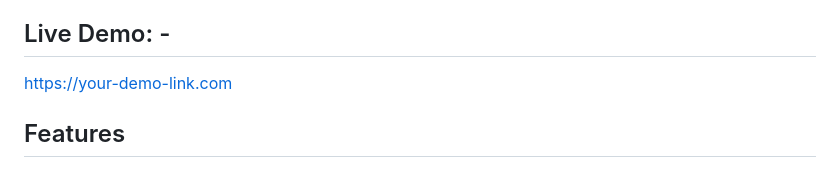
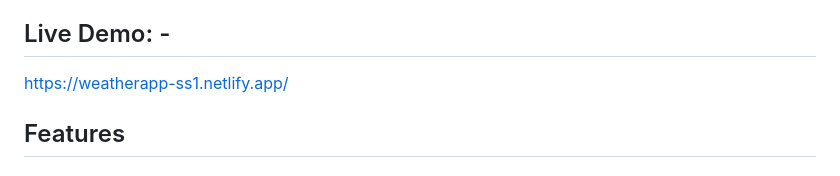
Before and after one commit to SideWays143/weatherApp, a Markdown page: README.md, the part around the change. Rendered like a GitHub page.

```diff
--- a/README.md
+++ b/README.md
@@ -2,7 +2,7 @@
 A responsive weather dashboard that displays the current weather and upcoming forecast for any city. The application uses JavaScript, jQuery, and a serverless backend built with AWS Lambda and API Gateway (HTTP API) to securely retrieve weather data from an external weather API and dynamically render it on the frontend.
 
 ## Live Demo: -
-https://your-demo-link.com
+https://weatherapp-ss1.netlify.app/
 
 ## Features
 ### Current Weather
```
